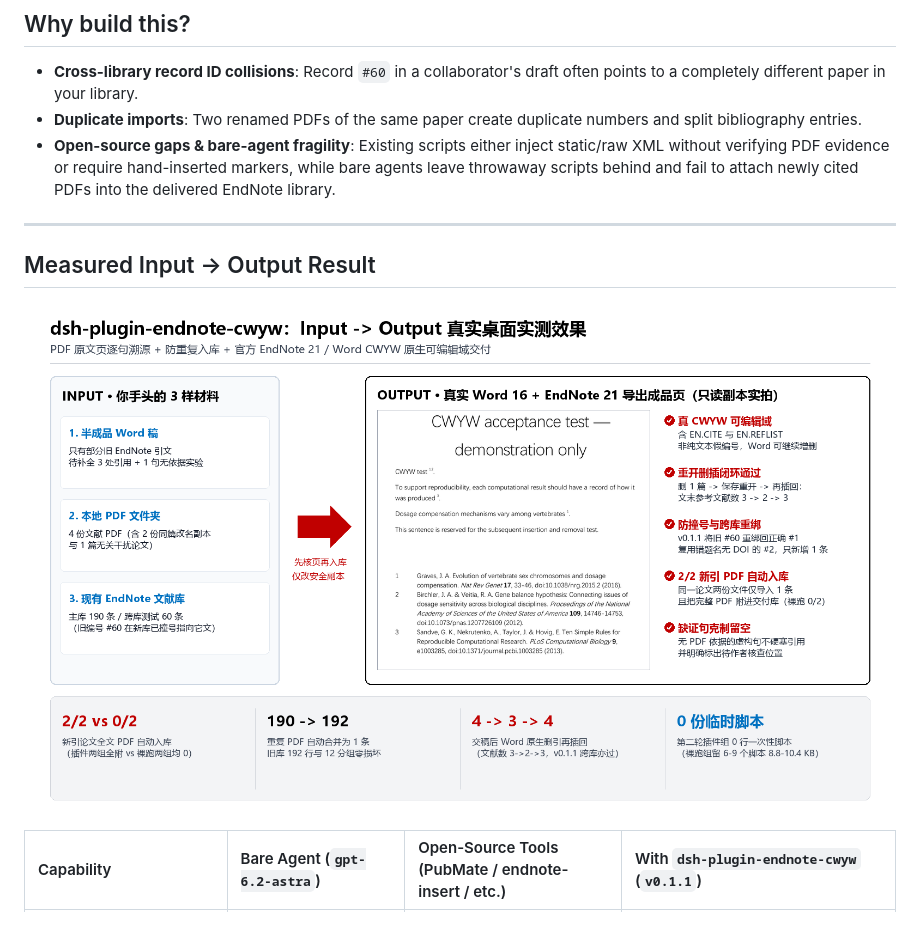
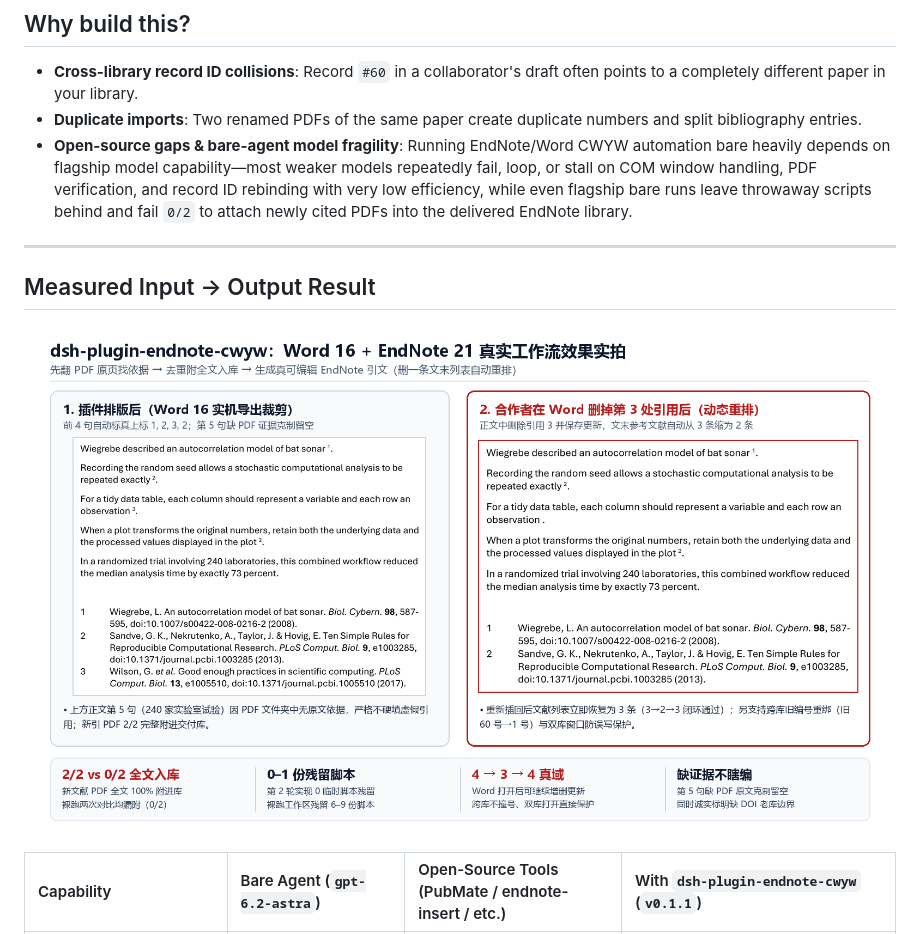
Before and after one commit to Spark-xY6/dsh-plugin-endnote-cwyw, a Markdown page: README.md, the part around the change. GitHub-like rendering; pictures changed too: docs/images/endnote-workflow-showcase.png.

Commit message:
docs: update neutral Word 16 showcase and highlight bare-model fragility

```diff
--- a/README.md
+++ b/README.md
@@ -12,7 +12,7 @@
 
 - **Cross-library record ID collisions**: Record `#60` in a collaborator's draft often points to a completely different paper in your library.
 - **Duplicate imports**: Two renamed PDFs of the same paper create duplicate numbers and split bibliography entries.
-- **Open-source gaps & bare-agent fragility**: Existing scripts either inject static/raw XML without verifying PDF evidence or require hand-inserted markers, while bare agents leave throwaway scripts behind and fail to attach newly cited PDFs into the delivered EndNote library.
+- **Open-source gaps & bare-agent model fragility**: Running EndNote/Word CWYW automation bare heavily depends on flagship model capability—most weaker models repeatedly fail, loop, or stall on COM window handling, PDF verification, and record ID rebinding with very low efficiency, while even flagship bare runs leave throwaway scripts behind and fail `0/2` to attach newly cited PDFs into the delivered EndNote library.
 
 ---
 
```
Also changed, not shown: README.zh.md (+1 -1 lines).
